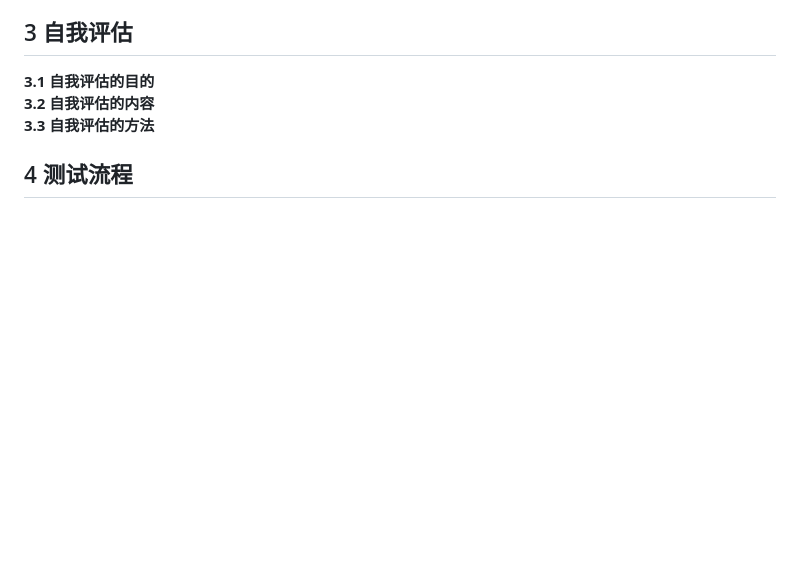
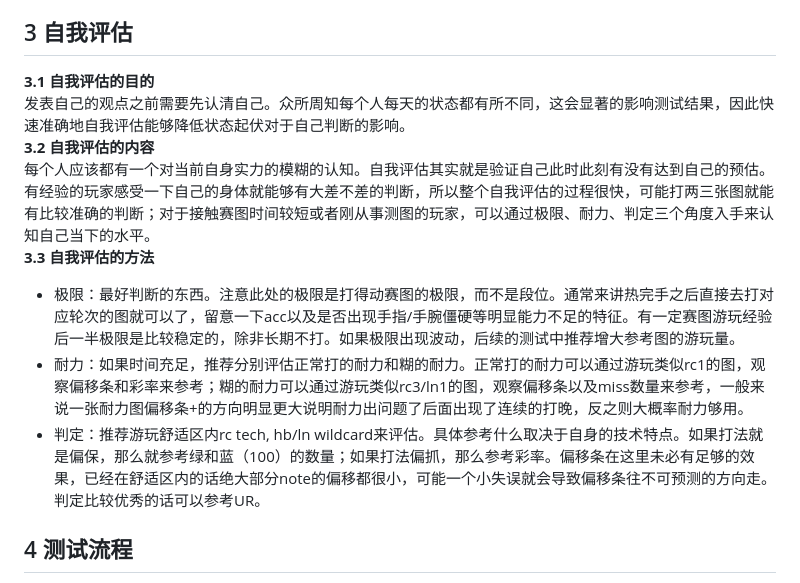
Before and after one commit to zengrber/How2Playtest, a Markdown page: How2playtest.md, the part around the change. GitHub-like rendering; blank space fills up the shorter version.

Commit message:
How2playtest.md updated from https://stackedit.io/

```diff
--- a/How2playtest.md
+++ b/How2playtest.md
@@ -76,8 +76,15 @@ MWC赛制中，bo<span class="katex--inline"><span class="katex"><span class="ka
 高手也不一定有时间把所有图都过一遍。而且对高手而言可能对早期的图池感知会稍弱，此时更多的意见总不是坏事。相信自己的价值，与团队一起为选手们呈现最好的比赛内容即可。</p>
 <h2 id="自我评估">3 自我评估</h2>
 <p><strong>3.1 自我评估的目的</strong><br>
+发表自己的观点之前需要先认清自己。众所周知每个人每天的状态都有所不同，这会显著的影响测试结果，因此快速准确地自我评估能够降低状态起伏对于自己判断的影响。<br>
 <strong>3.2 自我评估的内容</strong><br>
+每个人应该都有一个对当前自身实力的模糊的认知。自我评估其实就是验证自己此时此刻有没有达到自己的预估。有经验的玩家感受一下自己的身体就能够有大差不差的判断，所以整个自我评估的过程很快，可能打两三张图就能有比较准确的判断；对于接触赛图时间较短或者刚从事测图的玩家，可以通过极限、耐力、判定三个角度入手来认知自己当下的水平。<br>
 <strong>3.3 自我评估的方法</strong></p>
+<ul>
+<li>极限：最好判断的东西。注意此处的极限是打得动赛图的极限，而不是段位。通常来讲热完手之后直接去打对应轮次的图就可以了，留意一下acc以及是否出现手指/手腕僵硬等明显能力不足的特征。有一定赛图游玩经验后一半极限是比较稳定的，除非长期不打。如果极限出现波动，后续的测试中推荐增大参考图的游玩量。</li>
+<li>耐力：如果时间充足，推荐分别评估正常打的耐力和糊的耐力。正常打的耐力可以通过游玩类似rc1的图，观察偏移条和彩率来参考；糊的耐力可以通过游玩类似rc3/ln1的图，观察偏移条以及miss数量来参考，一般来说一张耐力图偏移条+的方向明显更大说明耐力出问题了后面出现了连续的打晚，反之则大概率耐力够用。</li>
+<li>判定：推荐游玩舒适区内rc tech, hb/ln wildcard来评估。具体参考什么取决于自身的技术特点。如果打法就是偏保，那么就参考绿和蓝（100）的数量；如果打法偏抓，那么参考彩率。偏移条在这里未必有足够的效果，已经在舒适区内的话绝大部分note的偏移都很小，可能一个小失误就会导致偏移条往不可预测的方向走。判定比较优秀的话可以参考UR。</li>
+</ul>
 <h2 id="测试流程">4 测试流程</h2>
 <p><strong>4.1 自我评估</strong><br>
 <strong>4.2 打图</strong><br>
```
